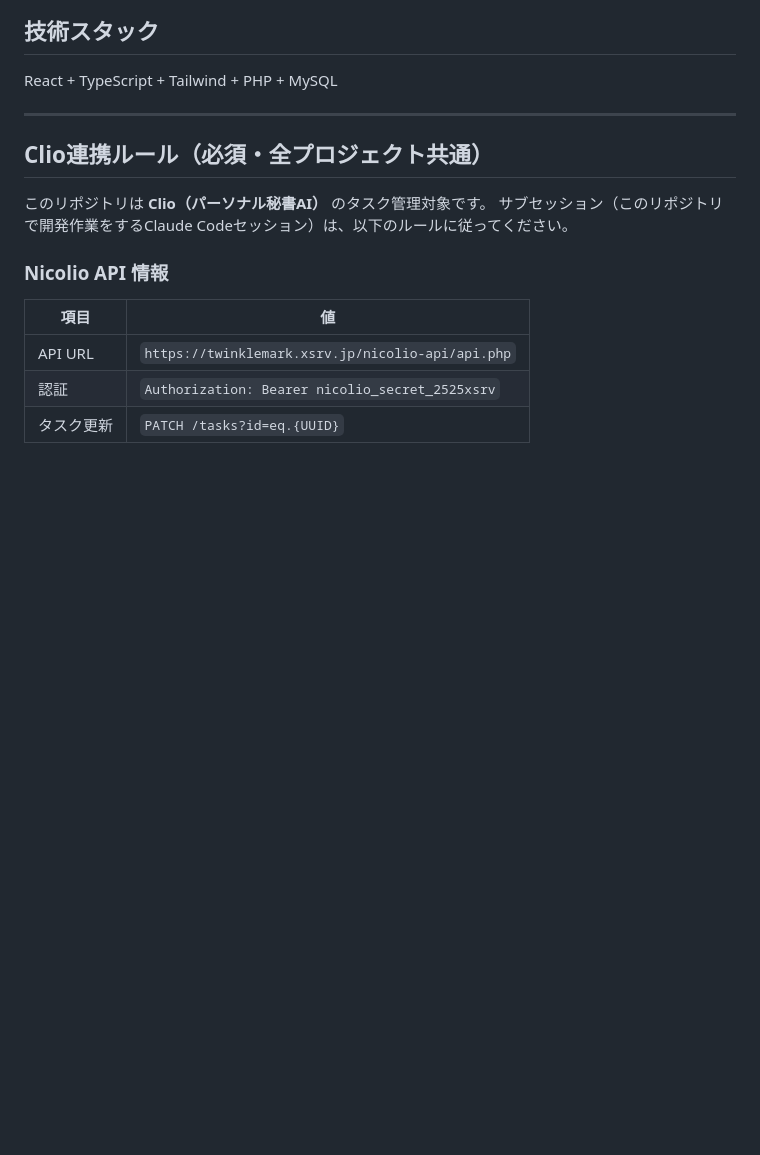
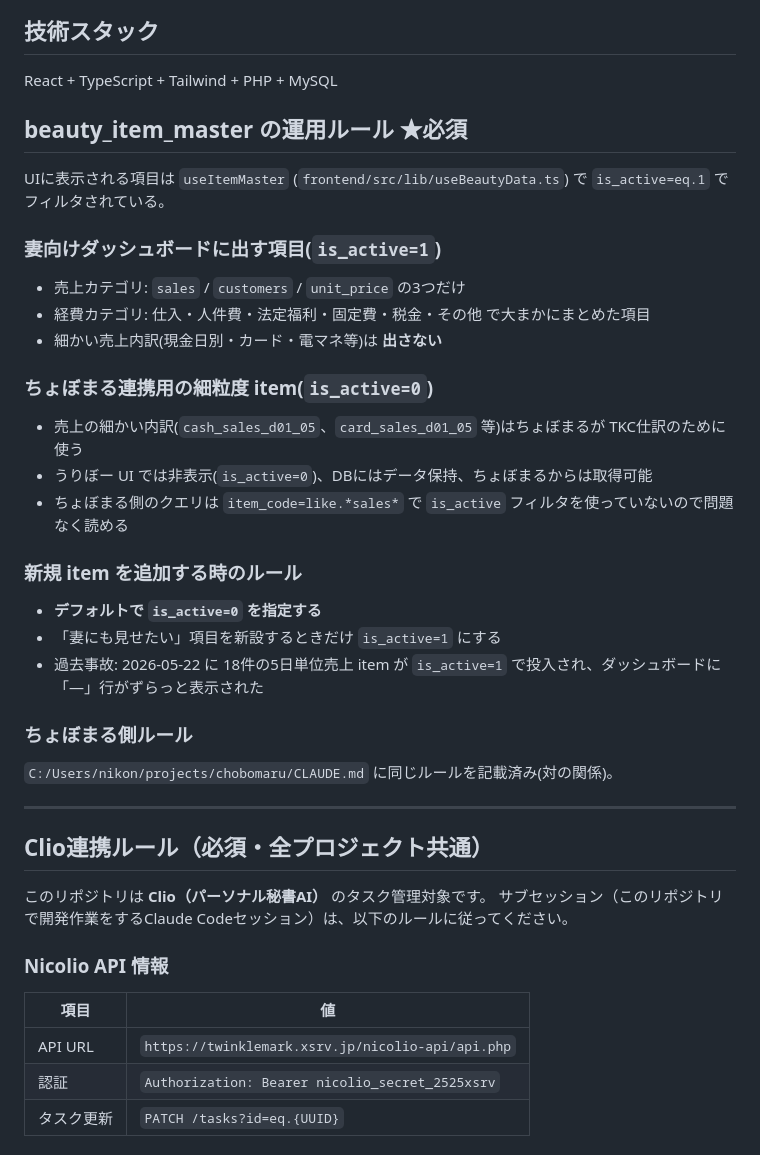
Before and after one commit to hipper-gif/uribo, a Markdown page: CLAUDE.md, the part around the change. Rendered like a GitHub page; blank space fills up the shorter version.

Commit message:
docs: beauty_item_master の運用ルール明文化(売上サブ項目は is_active=0)
ちょぼまる側が TKC仕訳のために細かい売上内訳 item を beauty_item_master に追加するケースで、
うっかり is_active=1 で投入されるとうりぼー UI(妻向けダッシュボード)に大量の「—」行が出る事故あり。

対策:
- 売上カテゴリで UI 表示するのは sales/customers/unit_price の3つだけと明記
- 細かい内訳 item(現金日別・カード・電マネ等)は is_active=0 で UI 非表示
- ちょぼまるは is_active 関係なく取得できるので問題なし
- chobomaru/CLAUDE.md にも対の記載あり

Co-Authored-By: Claude Opus 4.7 (1M context) <noreply@anthropic.com>

```diff
--- a/CLAUDE.md
+++ b/CLAUDE.md
@@ -20,13 +20,27 @@
 
 React + TypeScript + Tailwind + PHP + MySQL
 
-<!-- 以下はプロジェクト固有セクション。必要に応じて記載 -->
-<!--
-## ディレクトリ構成
-## DBスキーマ
-## デプロイ方法
-## コーディングルール
--->
+## beauty_item_master の運用ルール ★必須
+
+UIに表示される項目は `useItemMaster` (`frontend/src/lib/useBeautyData.ts`) で `is_active=eq.1` でフィルタされている。
+
+### 妻向けダッシュボードに出す項目(`is_active=1`)
+- 売上カテゴリ: `sales` / `customers` / `unit_price` の3つだけ
+- 経費カテゴリ: 仕入・人件費・法定福利・固定費・税金・その他 で大まかにまとめた項目
+- 細かい売上内訳(現金日別・カード・電マネ等)は **出さない**
+
+### ちょぼまる連携用の細粒度 item(`is_active=0`)
+- 売上の細かい内訳(`cash_sales_d01_05`、`card_sales_d01_05` 等)はちょぼまるが TKC仕訳のために使う
+- うりぼー UI では非表示(`is_active=0`)、DBにはデータ保持、ちょぼまるからは取得可能
+- ちょぼまる側のクエリは `item_code=like.*sales*` で `is_active` フィルタを使っていないので問題なく読める
+
+### 新規 item を追加する時のルール
+- **デフォルトで `is_active=0` を指定する**
+- 「妻にも見せたい」項目を新設するときだけ `is_active=1` にする
+- 過去事故: 2026-05-22 に 18件の5日単位売上 item が `is_active=1` で投入され、ダッシュボードに「—」行がずらっと表示された
+
+### ちょぼまる側ルール
+`C:/Users/nikon/projects/chobomaru/CLAUDE.md` に同じルールを記載済み(対の関係)。
 
 ---
 
```
